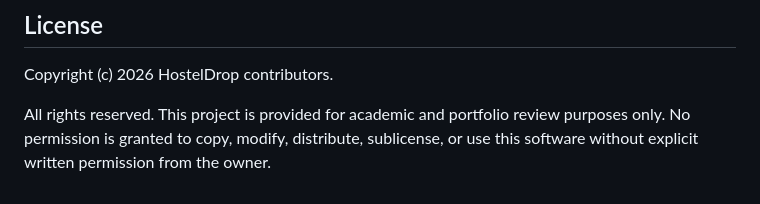
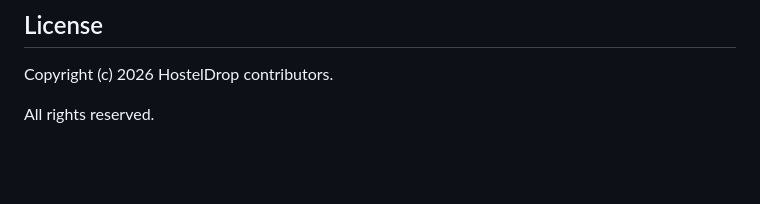
Before and after one commit to L4ZY-BIT5HIFT3R/HostelDrop-IntraHostel_Parcel_Management_System, a Markdown page: README.md, the part around the change. GitHub-like rendering; blank space fills up the shorter version.

Commit message:
docs: update license terms

```diff
--- a/README.md
+++ b/README.md
@@ -270,4 +270,4 @@ Security checklist before publishing or deploying:
 
 Copyright (c) 2026 HostelDrop contributors.
 
-All rights reserved. This project is provided for academic and portfolio review purposes only. No permission is granted to copy, modify, distribute, sublicense, or use this software without explicit written permission from the owner.
+All rights reserved.
```
